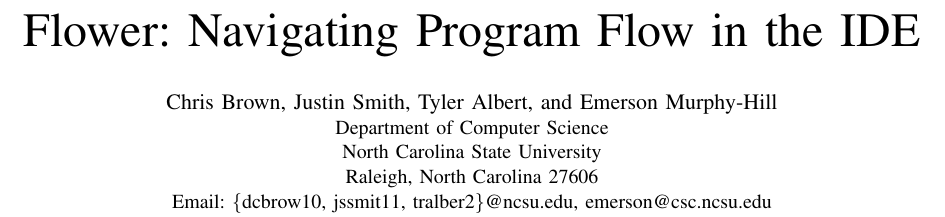
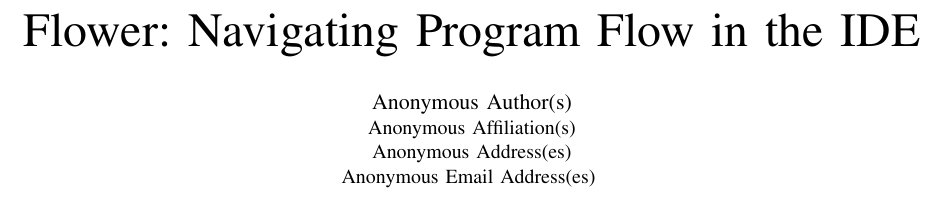
Before and after one commit to DeveloperLiberationFront/Program-Navigation-Plugin, a LaTeX paper (progNav Paper/progNav Paper.tex): part of page 1 of 5, cut so that both start at the same text. Compiled offline with pdfLaTeX; a missing font is replaced by an installed copy or a similar font; a LaTeX package or settings file that is missing is left out.

Commit message:
Authors, keep 'em secret

```diff
--- a/progNav Paper/progNav Paper.tex
+++ b/progNav Paper/progNav Paper.tex
@@ -36,12 +36,19 @@
 % author names and affiliations
 % use a multiple column layout for up to three different
 % affiliations
-\author{\IEEEauthorblockN{Chris Brown, Justin Smith, Tyler Albert, and Emerson Murphy-Hill}
-\IEEEauthorblockA{Department of Computer Science\\
-North Carolina State University\\
-Raleigh, North Carolina 27606\\
-Email: \{dcbrow10, jssmit11, tralber2\}@ncsu.edu, emerson@csc.ncsu.edu}
-}
+\author{\IEEEauthorblockN{Anonymous Author(s)}
+	\IEEEauthorblockA{%
+		Anonymous Affiliation(s)\\
+		Anonymous Address(es)\\
+		Anonymous Email Address(es)
+	}}
+
+%\author{\IEEEauthorblockN{Chris Brown, Justin Smith, Tyler Albert, and Emerson Murphy-Hill}
+%\IEEEauthorblockA{Department of Computer Science\\
+%North Carolina State University\\
+%Raleigh, North Carolina 27606\\
+%Email: \{dcbrow10, jssmit11, tralber2\}@ncsu.edu, emerson@csc.ncsu.edu}
+%}
 
 % make the title area
 \maketitle
```
